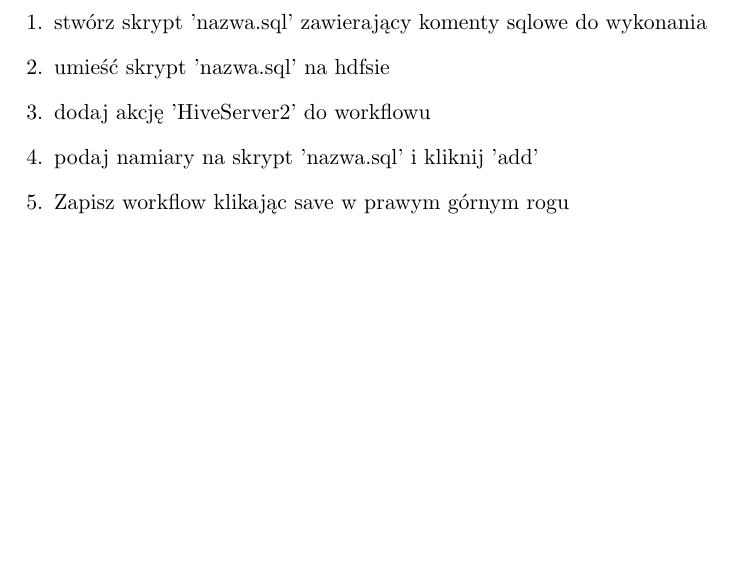
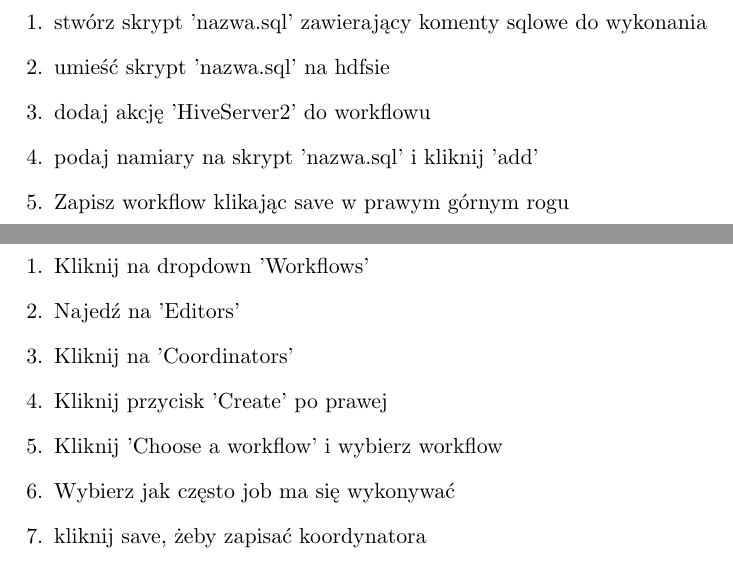
Before and after one commit to jpodeszwik/hadoop-workshop2, a LaTeX document (instructions/sources/7_oozie.tex): part of page 5 of 5 before the commit and two parts of pages 5 and 6 of 6 after it, the two joined at a grey line, cut so that both start at the same text, the shorter picture padded with empty space. Compiled offline with pdfLaTeX.

Commit message:
oozie koordynator

```diff
--- a/instructions/sources/7_oozie.tex
+++ b/instructions/sources/7_oozie.tex
@@ -76,4 +76,17 @@
 \item Zapisz workflow klikając save w prawym górnym rogu
 \end{enumerate}
 
+\pagebreak
+
+Koordynator
+\begin{enumerate}
+\item Kliknij na dropdown 'Workflows'
+\item Najedź na 'Editors'
+\item Kliknij na 'Coordinators'
+\item Kliknij przycisk 'Create' po prawej
+\item Kliknij 'Choose a workflow' i wybierz workflow
+\item Wybierz jak często job ma się wykonywać
+\item kliknij save, żeby zapisać koordynatora
+\end{enumerate}
+
 \end{document}
```
